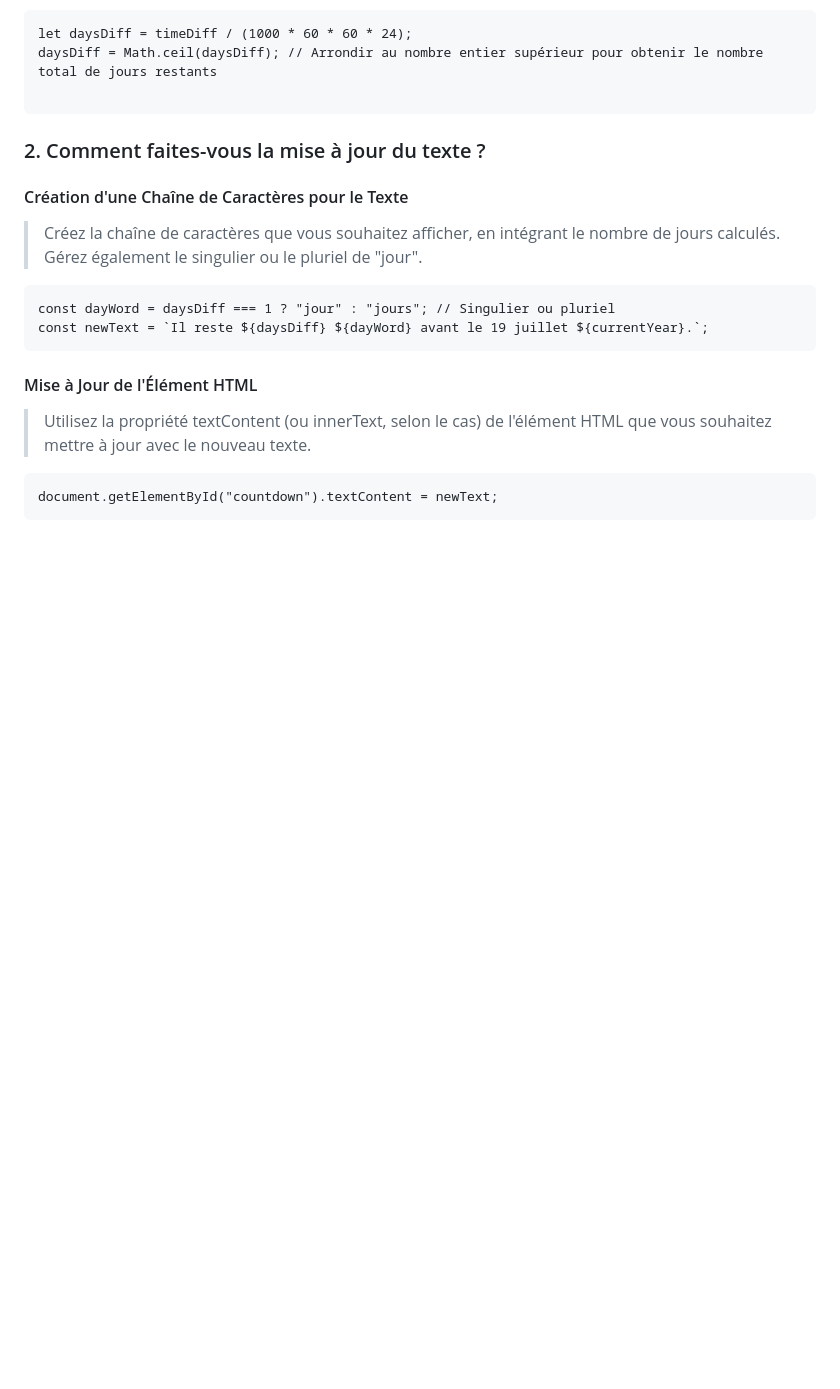
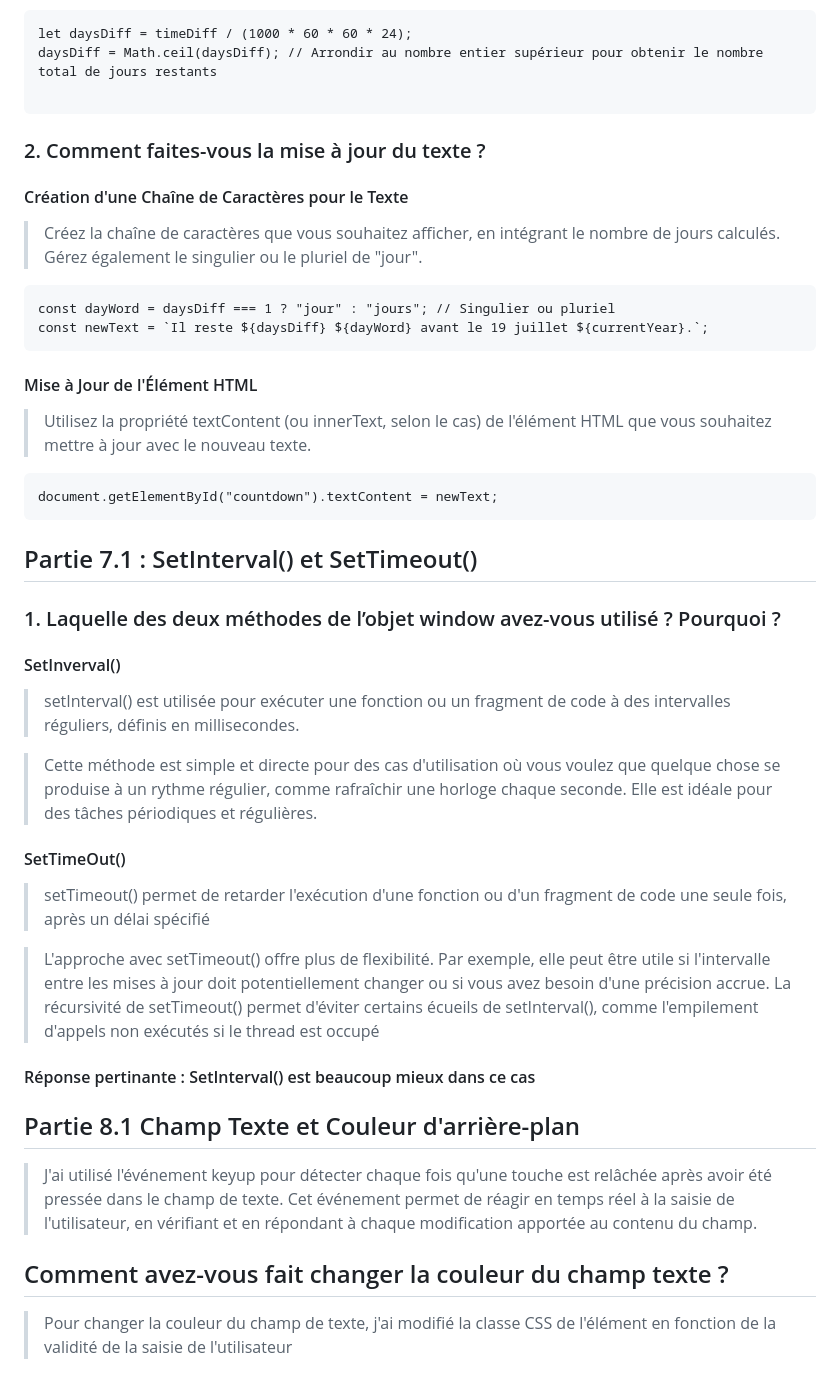
Before and after one commit to Akira98000/js.learning.courses, a Markdown page: README.md, the part around the change. Drawn GitHub-style; blank space fills up the shorter version.

````diff
--- a/README.md
+++ b/README.md
@@ -137,3 +137,27 @@ const newText = `Il reste ${daysDiff} ${dayWord} avant le 19 juillet ${currentYe
 ```
 document.getElementById("countdown").textContent = newText;
 ```
+
+## Partie 7.1 : SetInterval() et SetTimeout()
+
+### 1. Laquelle des deux méthodes de l’objet window avez-vous utilisé ? Pourquoi ?
+
+#### SetInverval()
+> setInterval() est utilisée pour exécuter une fonction ou un fragment de code à des intervalles réguliers, définis en millisecondes.
+
+> Cette méthode est simple et directe pour des cas d'utilisation où vous voulez que quelque chose se produise à un rythme régulier, comme rafraîchir une horloge chaque seconde. Elle est idéale pour des tâches périodiques et régulières.
+
+#### SetTimeOut()
+> setTimeout() permet de retarder l'exécution d'une fonction ou d'un fragment de code une seule fois, après un délai spécifié
+
+>  L'approche avec setTimeout() offre plus de flexibilité. Par exemple, elle peut être utile si l'intervalle entre les mises à jour doit potentiellement changer ou si vous avez besoin d'une précision accrue. La récursivité de setTimeout() permet d'éviter certains écueils de setInterval(), comme l'empilement d'appels non exécutés si le thread est occupé
+
+#### Réponse pertinante : SetInterval() est beaucoup mieux dans ce cas
+
+## Partie 8.1 Champ Texte et Couleur d'arrière-plan
+
+> J'ai utilisé l'événement keyup pour détecter chaque fois qu'une touche est relâchée après avoir été pressée dans le champ de texte. Cet événement permet de réagir en temps réel à la saisie de l'utilisateur, en vérifiant et en répondant à chaque modification apportée au contenu du champ.
+
+## Comment avez-vous fait changer la couleur du champ texte ?
+
+> Pour changer la couleur du champ de texte, j'ai modifié la classe CSS de l'élément en fonction de la validité de la saisie de l'utilisateur
````
